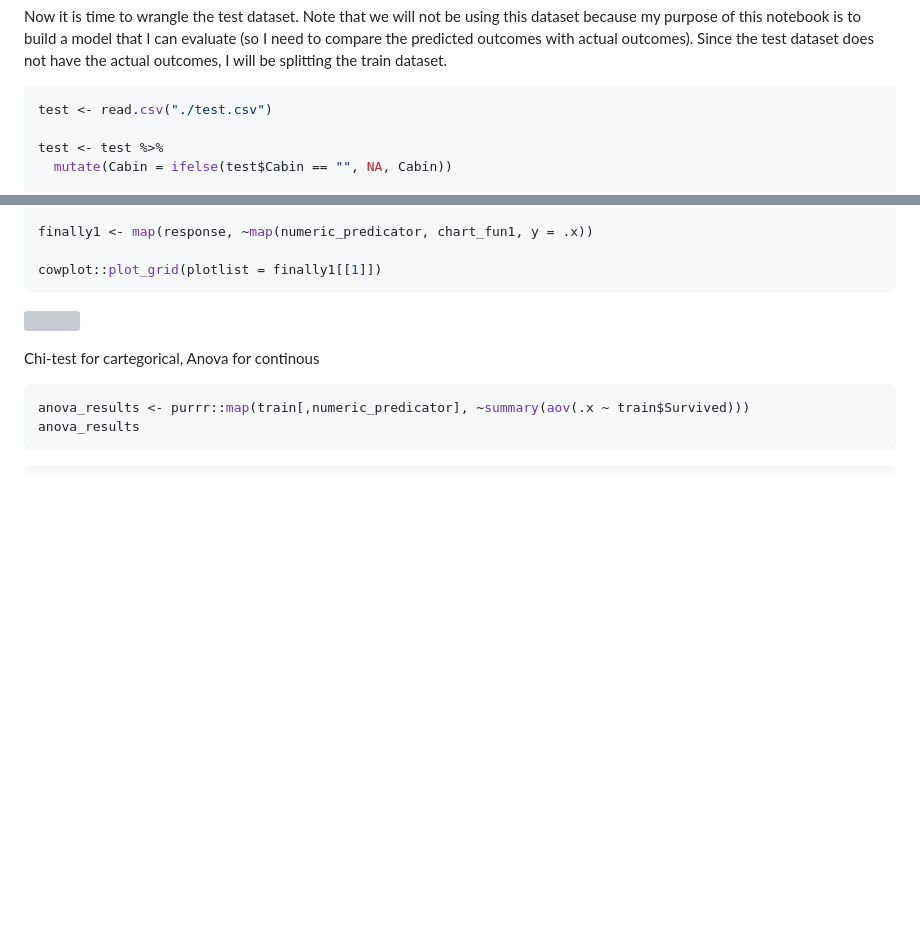
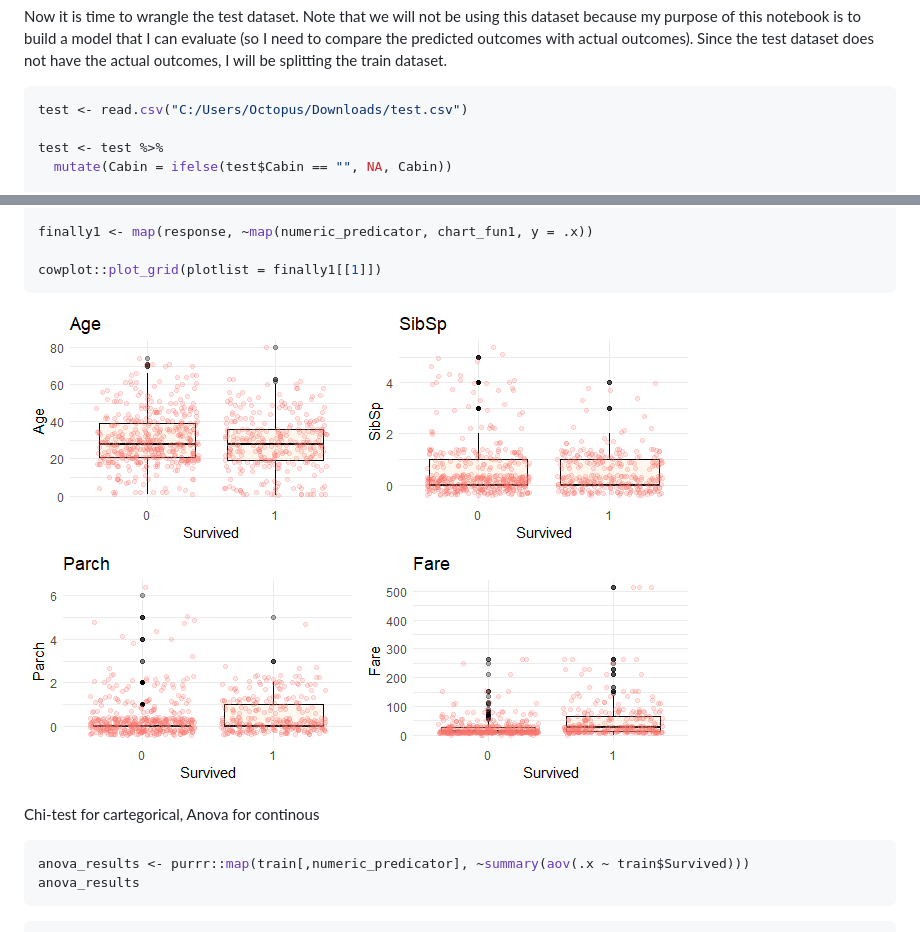
Before and after one commit to elijahrona/Elijah-Rona-ML-Journey, a Markdown page: titanic-dataset-notebook.md, 2 parts joined by grey strips. Drawn GitHub-style; pictures changed too: README_figs_titanic/README-unnamed-chunk-18-1.png (added); blank space fills up the shorter version; grey boxes are pictures that could not be loaded.

````diff
--- a/titanic-dataset-notebook.md
+++ b/titanic-dataset-notebook.md
@@ -213,7 +210,7 @@ with actual outcomes). Since the test dataset does not have the actual
 outcomes, I will be splitting the train dataset.
 
 ``` r
-test <- read.csv("./test.csv")
+test <- read.csv("C:/Users/Octopus/Downloads/test.csv")
 
 test <- test %>%
   mutate(Cabin = ifelse(test$Cabin == "", NA, Cabin))
@@ -357,7 +354,7 @@ finally1 <- map(response, ~map(numeric_predicator, chart_fun1, y = .x))
 cowplot::plot_grid(plotlist = finally1[[1]])
 ```
 
-![](README_figs/README-unnamed-chunk-18-1.png)<!-- -->
+![](README_figs_titanic/README-unnamed-chunk-18-1.png)<!-- -->
 
 Chi-test for cartegorical, Anova for continous
 
````
Also changed, not shown: other parts of titanic-dataset-notebook.md (+7 -10 lines), README_figs_titanic/README-unnamed-chunk-13-1.png (added), README_figs_titanic/README-unnamed-chunk-15-1.png (added), README_figs_titanic/README-unnamed-chunk-16-1.png (added), README_figs_titanic/README-unnamed-chunk-32-1.png (added), README_figs_titanic/README-unnamed-chunk-33-1.png (added).
